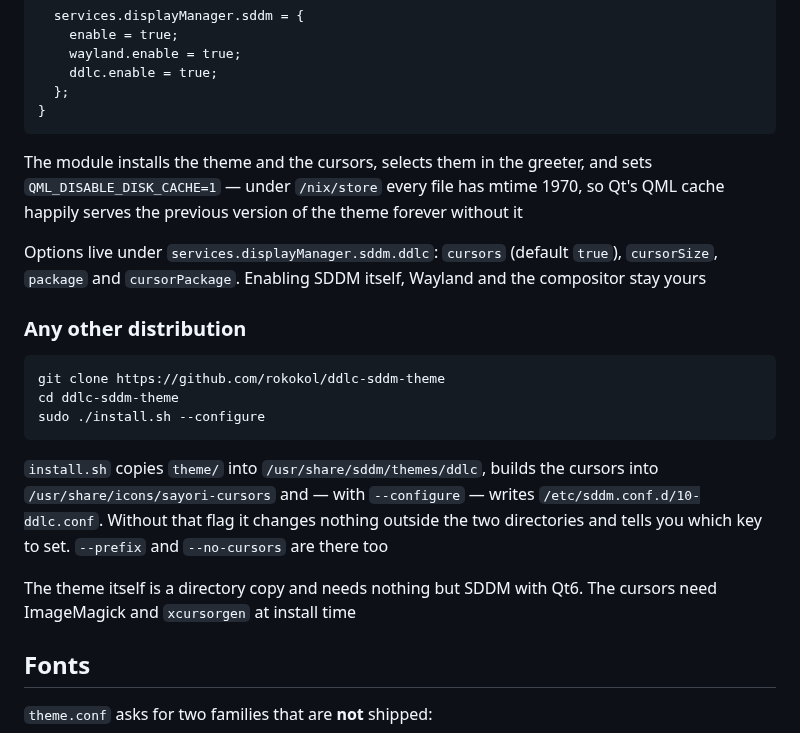
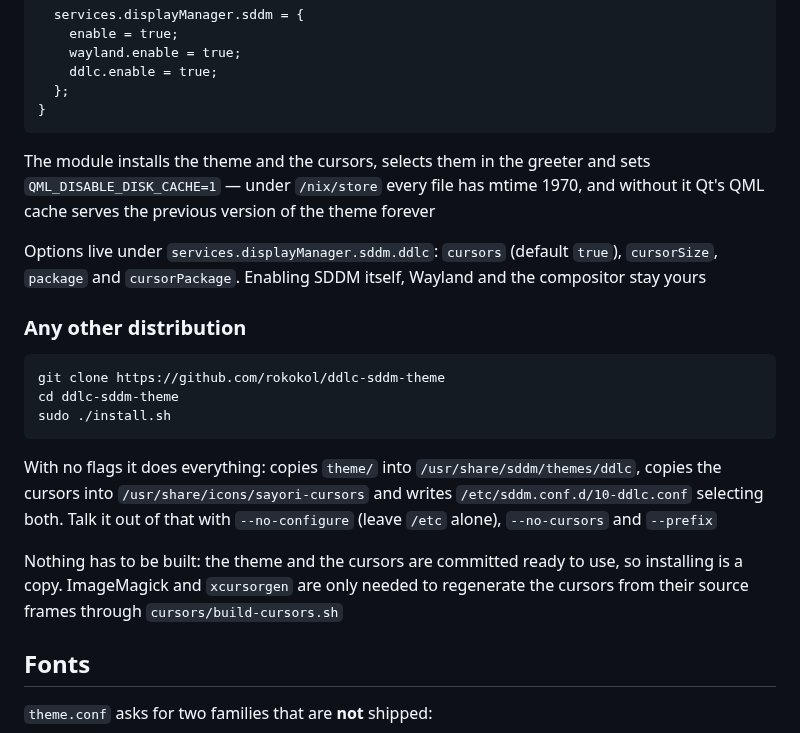
Before and after one commit to rokokol/ddlc-sddm-theme, a Markdown page: README.md, the part around one of its changes. GitHub-like rendering.

````diff
--- a/README.md
+++ b/README.md
@@ -58,7 +65,7 @@ In the easter egg only Monika remains, sliding to the centre while everyone else
 }
 ```
 
-The module installs the theme and the cursors, selects them in the greeter, and sets `QML_DISABLE_DISK_CACHE=1` — under `/nix/store` every file has mtime 1970, so Qt's QML cache happily serves the previous version of the theme forever without it
+The module installs the theme and the cursors, selects them in the greeter and sets `QML_DISABLE_DISK_CACHE=1` — under `/nix/store` every file has mtime 1970, and without it Qt's QML cache serves the previous version of the theme forever
 
 Options live under `services.displayManager.sddm.ddlc`: `cursors` (default `true`), `cursorSize`, `package` and `cursorPackage`. Enabling SDDM itself, Wayland and the compositor stay yours
 
@@ -67,12 +74,12 @@ Options live under `services.displayManager.sddm.ddlc`: `cursors` (default `true
 ```sh
 git clone https://github.com/rokokol/ddlc-sddm-theme
 cd ddlc-sddm-theme
-sudo ./install.sh --configure
+sudo ./install.sh
 ```
 
-`install.sh` copies `theme/` into `/usr/share/sddm/themes/ddlc`, builds the cursors into `/usr/share/icons/sayori-cursors` and — with `--configure` — writes `/etc/sddm.conf.d/10-ddlc.conf`. Without that flag it changes nothing outside the two directories and tells you which key to set. `--prefix` and `--no-cursors` are there too
+With no flags it does everything: copies `theme/` into `/usr/share/sddm/themes/ddlc`, copies the cursors into `/usr/share/icons/sayori-cursors` and writes `/etc/sddm.conf.d/10-ddlc.conf` selecting both. Talk it out of that with `--no-configure` (leave `/etc` alone), `--no-cursors` and `--prefix`
 
-The theme itself is a directory copy and needs nothing but SDDM with Qt6. The cursors need ImageMagick and `xcursorgen` at install time
+Nothing has to be built: the theme and the cursors are committed ready to use, so installing is a copy. ImageMagick and `xcursorgen` are only needed to regenerate the cursors from their source frames through `cursors/build-cursors.sh`
 
 ## Fonts
 
````
Also changed, not shown: other parts of README.md (+21 -16 lines), README.ru.md (+18 -13 lines), docs/screenshot-corrupted.png, docs/screenshot-glitch.png (added), docs/screenshot-just-monika.png, docs/screenshot-normal.png.
